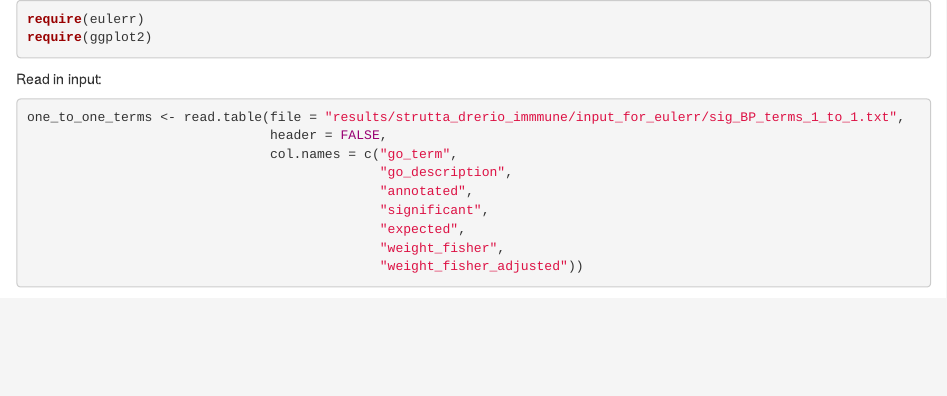
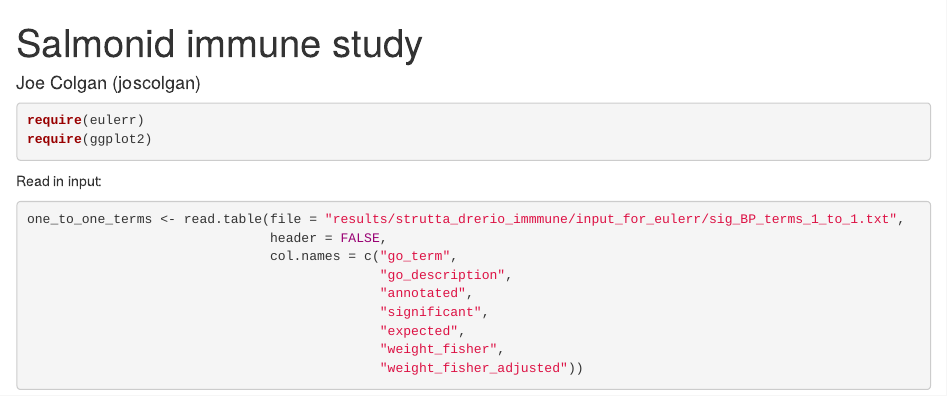
Before and after one commit to Joscolgan/salmonid_immune_study, an R Markdown document (09_graphics/plot_go_term_euler.Rmd): the page in a window 1100 px wide, from its top. Rendered offline with R 4.5, knitr and Pandoc, with nearby package versions; drawn as R Markdown's standard HTML page in place of the format the file asks for; some code elsewhere in the file could not run offline.

Commit message:
Update plot_go_term_euler.Rmd

````diff
--- a/09_graphics/plot_go_term_euler.Rmd
+++ b/09_graphics/plot_go_term_euler.Rmd
@@ -1,4 +1,8 @@
-
+---
+title: "Salmonid immune study"
+output: plot_go_term_euler.html
+author: Joe Colgan (joscolgan)
+---
 
 
 ```{r, message = FALSE}
````
